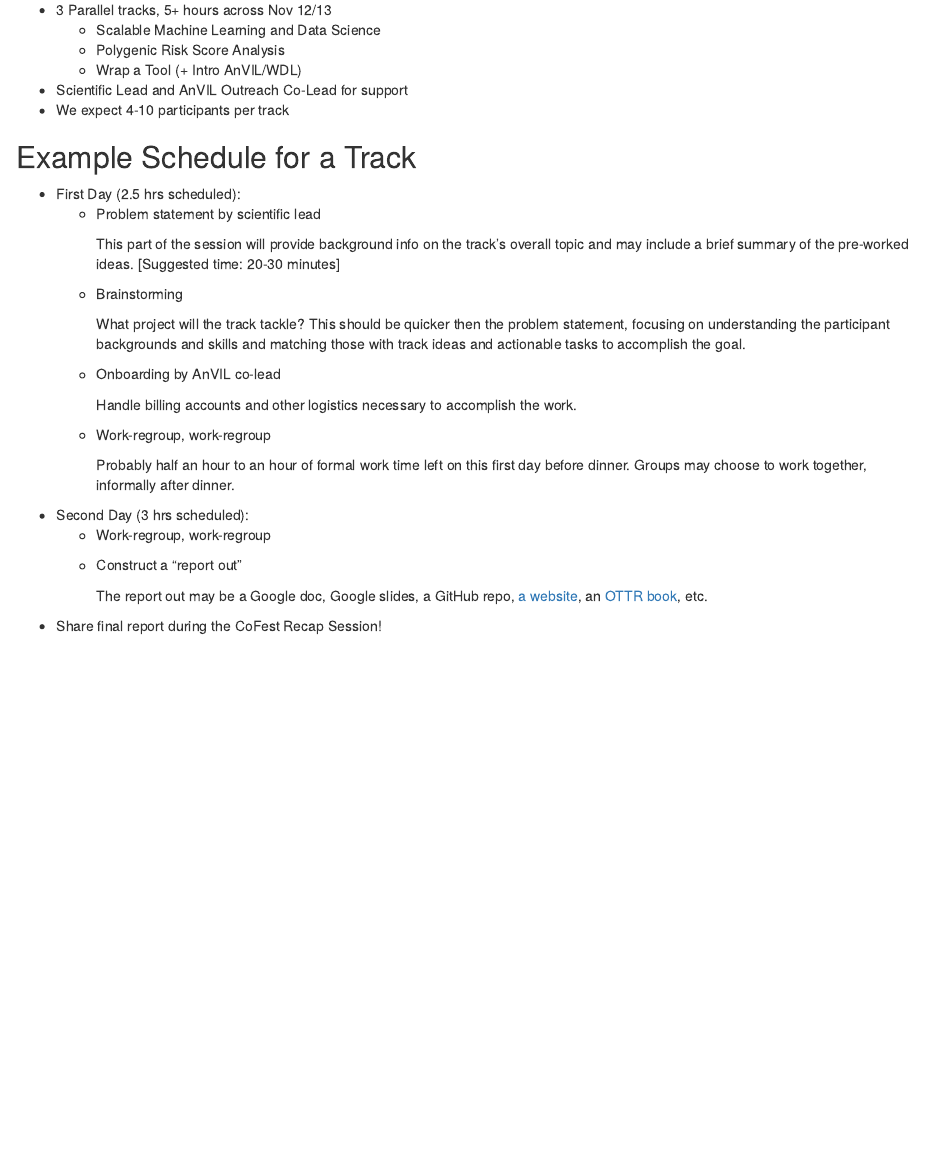
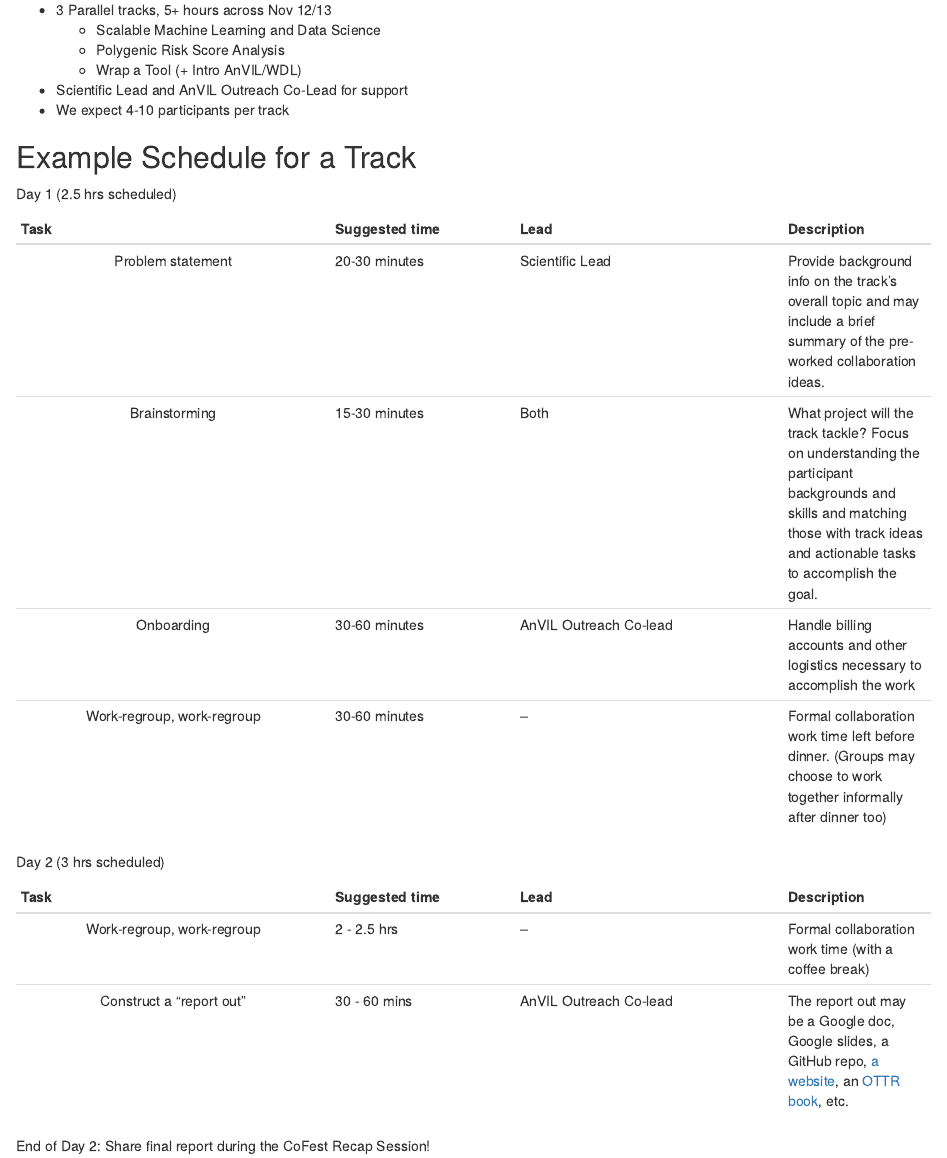
Before and after one commit to jhudsl/AnVIL_CoFests_2024, an R Markdown document (organizer-guide.Rmd): the page in a window 1100 px wide, from 620 px down. Rendered offline with R 4.5, knitr and Pandoc, with nearby package versions; drawn as R Markdown's standard HTML page in place of the format the file asks for.

Commit message:
try a table

```diff
--- a/organizer-guide.Rmd
+++ b/organizer-guide.Rmd
@@ -30,27 +30,20 @@ Prior to the CoFests, the scientific and AnVIL co-leads will work together to en
 
 ## Example Schedule for a Track {- .unlisted}
 
-- First Day (2.5 hrs scheduled):
-  - Problem statement by scientific lead
+Day 1 (2.5 hrs scheduled)
 
-    This part of the session will provide background info on the track's overall topic and may include a brief summary of the pre-worked ideas. [Suggested time: 20-30 minutes]
+| Task                      | Suggested time | Lead                  | Description |
+|:-------------------------:|:---------------|:----------------------|:------------|
+| Problem statement         | 20-30 minutes  | Scientific Lead       | Provide background info on the track's overall topic and may include a brief summary of the pre-worked collaboration ideas.|
+| Brainstorming             | 15-30 minutes  | Both                  | What project will the track tackle? Focus on understanding the participant backgrounds and skills and matching those with track ideas and actionable tasks to accomplish the goal. |
+| Onboarding                | 30-60 minutes  | AnVIL Outreach Co-lead| Handle billing accounts and other logistics necessary to accomplish the work |
+| Work-regroup, work-regroup| 30-60 minutes  | --                    | Formal collaboration work time left before dinner. (Groups may choose to work together informally after dinner too) |
 
-  - Brainstorming
+Day 2 (3 hrs scheduled)
 
-    What project will the track tackle? This should be quicker then the problem statement, focusing on understanding the participant backgrounds and skills and matching those with track ideas and actionable tasks to accomplish the goal.
+| Task                      | Suggested time | Lead                  | Description |
+|:-------------------------:|:---------------|:----------------------|:------------|
+| Work-regroup, work-regroup| 2 - 2.5 hrs    | --                    | Formal collaboration work time (with a coffee break) |
+| Construct a "report out"  | 30 - 60 mins   | AnVIL Outreach Co-lead| The report out may be a Google doc, Google slides, a GitHub repo, [a website](https://github.com/jhudsl/OTTR_Template_Website), an [OTTR book](https://github.com/jhudsl/OTTR_Template), etc.|
 
-  - Onboarding by AnVIL co-lead
-
-    Handle billing accounts and other logistics necessary to accomplish the work.
-
-  - Work-regroup, work-regroup
-
-    Probably half an hour to an hour of formal work time left on this first day before dinner. Groups may choose to work together, informally after dinner.
-
-- Second Day (3 hrs scheduled):
-  - Work-regroup, work-regroup
-  - Construct a "report out"
-
-    The report out may be a Google doc, Google slides, a GitHub repo, [a website](https://github.com/jhudsl/OTTR_Template_Website), an [OTTR book](https://github.com/jhudsl/OTTR_Template), etc.
-
-- Share final report during the CoFest Recap Session!
+End of Day 2: Share final report during the CoFest Recap Session!
```
